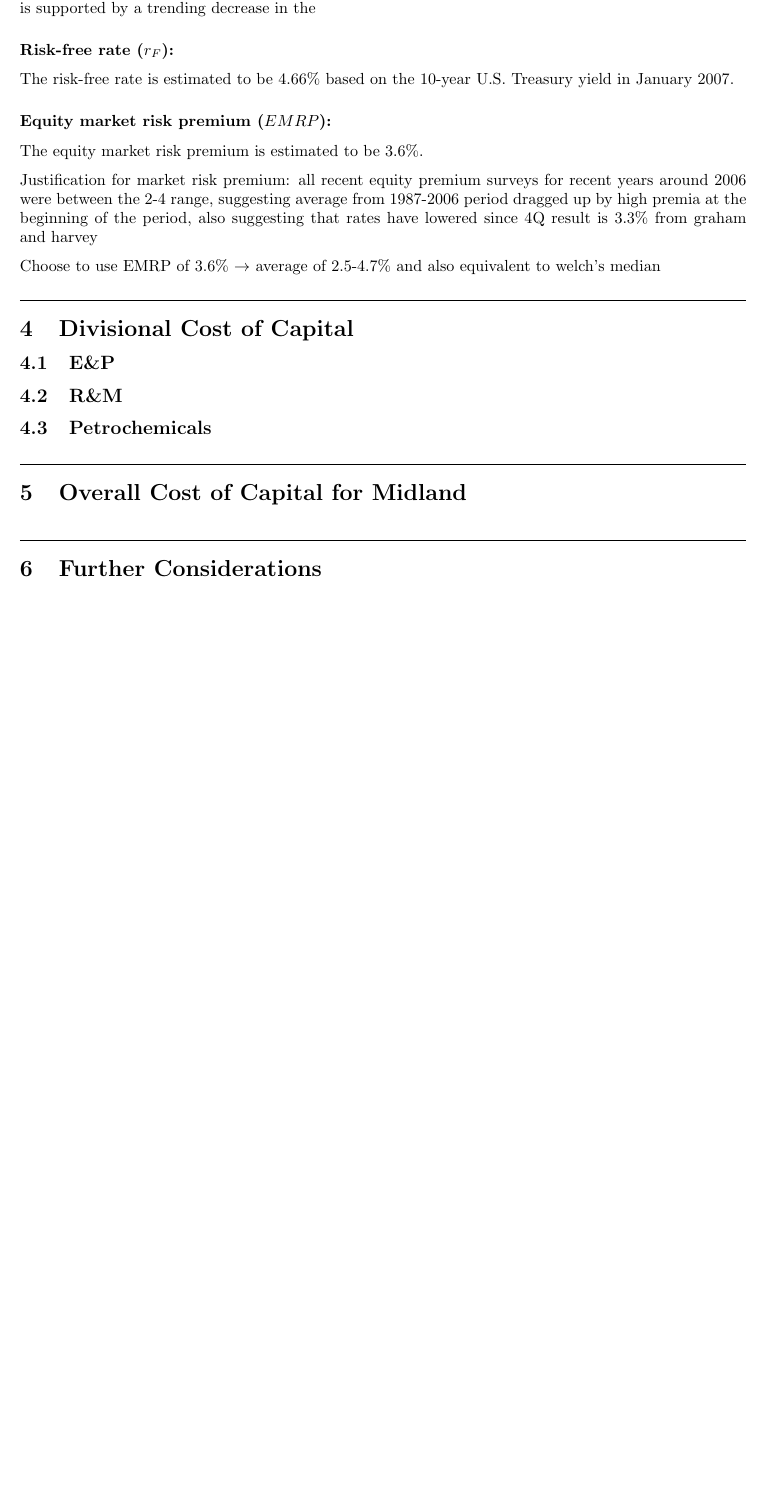
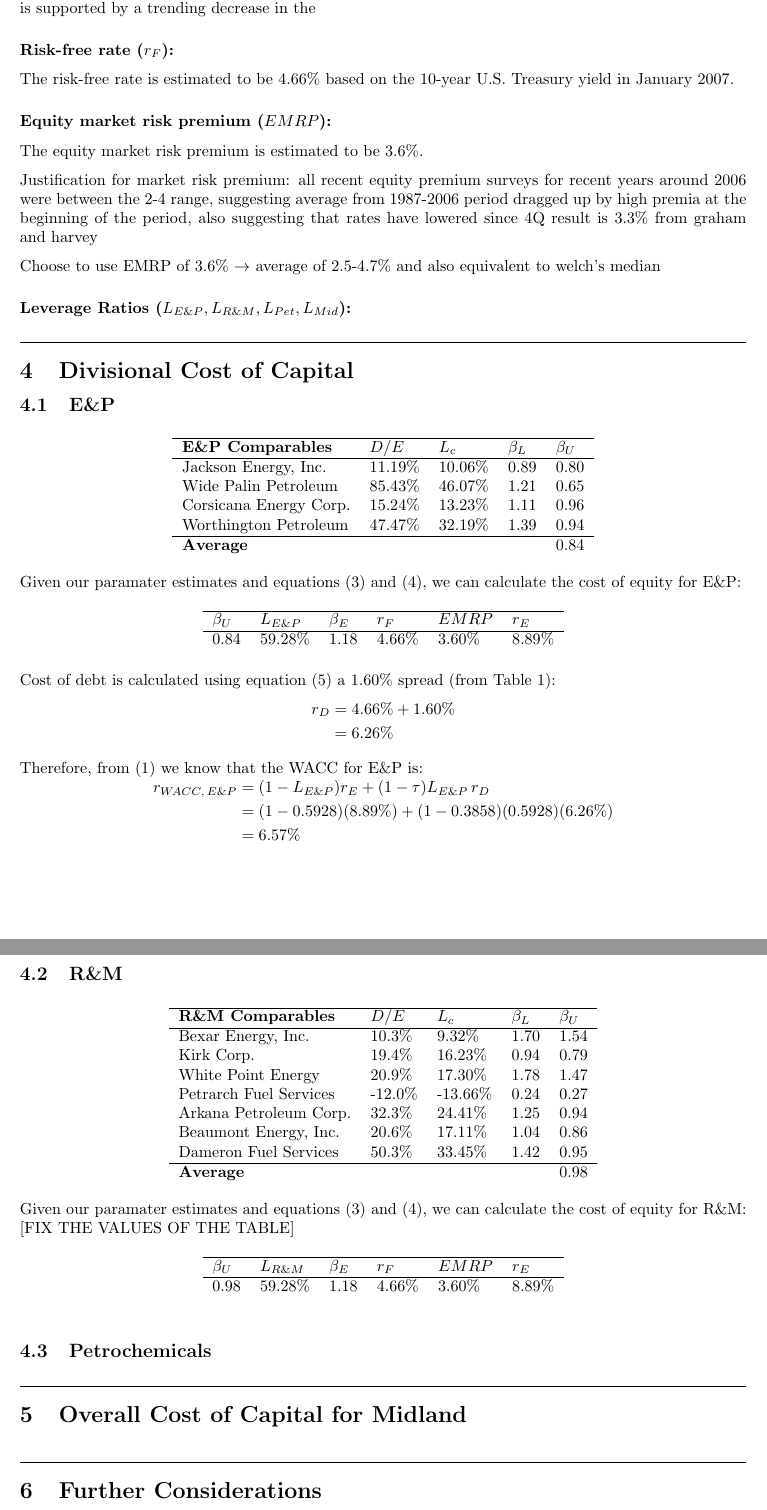
Before and after one commit to tonyjzz/CF-PW1, a LaTeX problem sheet (CF Assignment 1.tex): part of page 3 of 3 before the commit and two parts of pages 3 and 4 of 4 after it, the two joined at a grey line, cut so that both start at the same text, the shorter picture padded with empty space. Compiled offline with pdfLaTeX.

Commit message:
Add E&P values

```diff
--- a/CF Assignment 1.tex
+++ b/CF Assignment 1.tex
@@ -17,6 +17,7 @@
 \usepackage{pdflscape} % Required for landscape orientation
 
 %\setlist{nosep} % this removes space between list items
+\usepackage{nccmath}
 \AtBeginEnvironment{align*}{\useshortskip} % Reduce space between equations
 %\usepackage{bbold} % For sans serif expectations
 
@@ -163,11 +164,73 @@
 
 Choose to use EMRP of 3.6\% $\rightarrow$ average of 2.5-4.7\% and also equivalent to welch’s median
 
+\subsubsection*{Leverage Ratios ($L_{E\&P},L_{R\&M}, L_{Pet}, L_{Mid}$):}
+
 \titlespacing\section{0pt}{*1}{*1}
 \hrulefill
 \section{Divisional Cost of Capital}
 \subsection{E\&P}
+
+\begin{table}[h]
+    \centering
+    \begin{tabular}{lllll}
+    \hline
+    \textbf{E\&P Comparables}            & $D/E$     & $L_c$    & $\beta_L$ & $\beta_U$ \\ \hline
+    Jackson Energy, Inc.   & 11.19\% & 10.06\% & 0.89    & 0.80    \\
+    Wide Palin Petroleum   & 85.43\% & 46.07\% & 1.21    & 0.65    \\
+    Corsicana Energy Corp. & 15.24\% & 13.23\% & 1.11    & 0.96    \\
+    Worthington Petroleum  & 47.47\% & 32.19\% & 1.39    & 0.94\\\hline
+    \textbf{Average}  &  &  &    & 0.84
+    \end{tabular}
+    \end{table}
+Given our paramater estimates and equations (3) and (4), we can calculate the cost of equity for E\&P:
+\begin{table}[h]
+    \centering
+    \begin{tabular}{llllll}
+            \hline
+        $\beta_U$ & $L_{E\&P}$ & $\beta_E$ & $r_F$  & $EMRP$ & $r_E$  \\\hline
+        0.84      & 59.28\% & 1.18      & 4.66\% & 3.60\% & 8.89\%
+    \end{tabular}
+    \end{table}\\
+Cost of debt is calculated using equation (5) a 1.60\% spread (from Table 1):
+
+\begin{align*}
+    r_D&=4.66\%+1.60\%\\
+    &=6.26\%
+\end{align*}
+Therefore, from (1) we know that the WACC for E\&P is:
+\begin{align*}
+        r_{W\!ACC,\,E\&P} &= (1-L_{E\&P})r_E+(1 - \tau)L_{E\&P}\,r_{D}
+        \\&= (1-0.5928)(8.89\%)+(1-0.3858)(0.5928)(6.26\%)
+        \\&= 6.57\%
+\end{align*}
+\pagebreak
 \subsection{R\&M}
+\begin{table}[h]
+    \centering
+    \begin{tabular}{lllll}
+        \hline
+    \textbf{R\&M Comparables}   & $D/E$   & $L_c$    & $\beta_L$ & $\beta_U$ \\\hline
+    Bexar Energy, Inc.     & 10.3\%  & 9.32\%   & 1.70      & 1.54      \\
+    Kirk Corp.             & 19.4\%  & 16.23\%  & 0.94      & 0.79      \\
+    White Point Energy     & 20.9\%  & 17.30\%  & 1.78      & 1.47      \\
+    Petrarch Fuel Services & -12.0\% & -13.66\% & 0.24      & 0.27      \\
+    Arkana Petroleum Corp. & 32.3\%  & 24.41\%  & 1.25      & 0.94      \\
+    Beaumont Energy, Inc.  & 20.6\%  & 17.11\%  & 1.04      & 0.86      \\
+    Dameron Fuel Services  & 50.3\%  & 33.45\%  & 1.42      & 0.95 \\ \hline
+    \textbf{Average}        &         &          &           & 0.98
+    \end{tabular}
+    \end{table}
+Given our paramater estimates and equations (3) and (4), we can calculate the cost of equity for R\&M:
+\begin{table}[h]
+    \centering
+    \begin{tabular}{llllll}
+            \hline
+        $\beta_U$ & $L_{R\&M}$ & $\beta_E$ & $r_F$  & $EMRP$ & $r_E$  \\\hline
+        0.98      & 59.28\% & 1.18      & 4.66\% & 3.60\% & 8.89\%
+    \end{tabular}
+    \end{table}
+   [FIX THE VALUES OF THE TABLE]
 \subsection{Petrochemicals}
 
 \titlespacing\section{0pt}{*1}{*3}
```
Also changed, not shown: CF Assignment 1.pdf, CF Assignment 1.tex (2 more changed lines), 5 other files.
